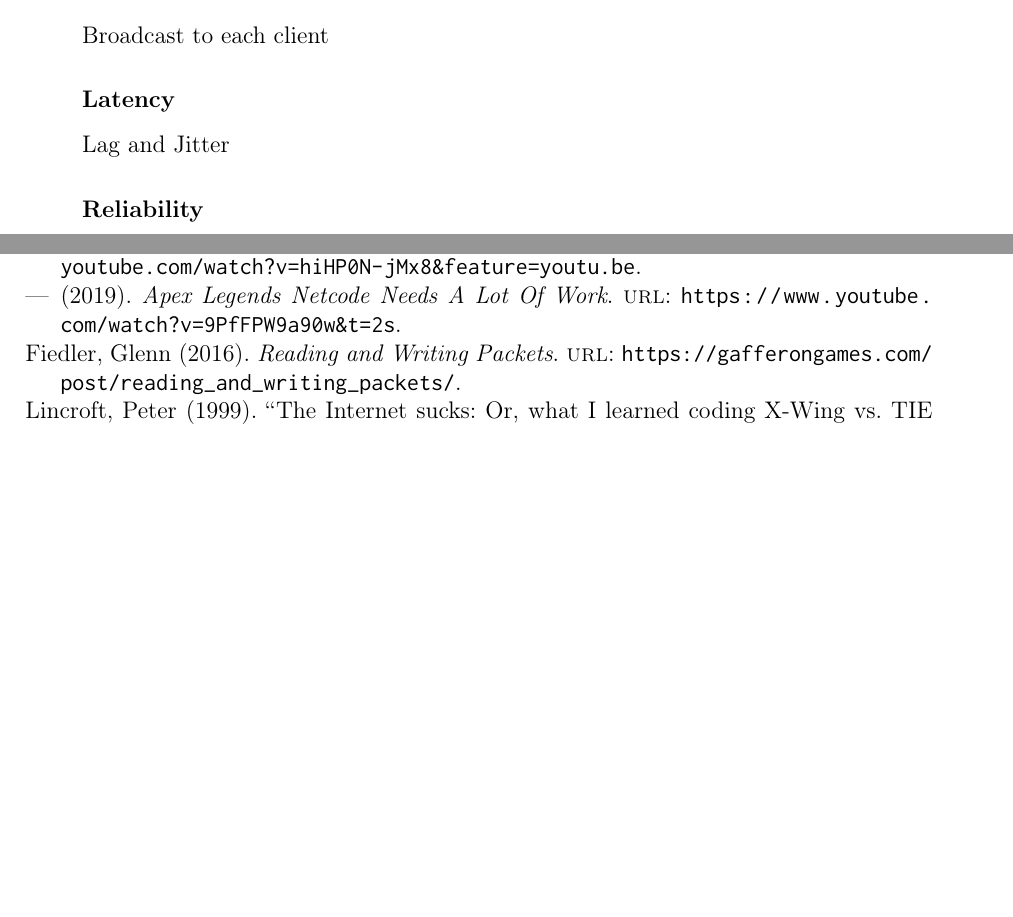
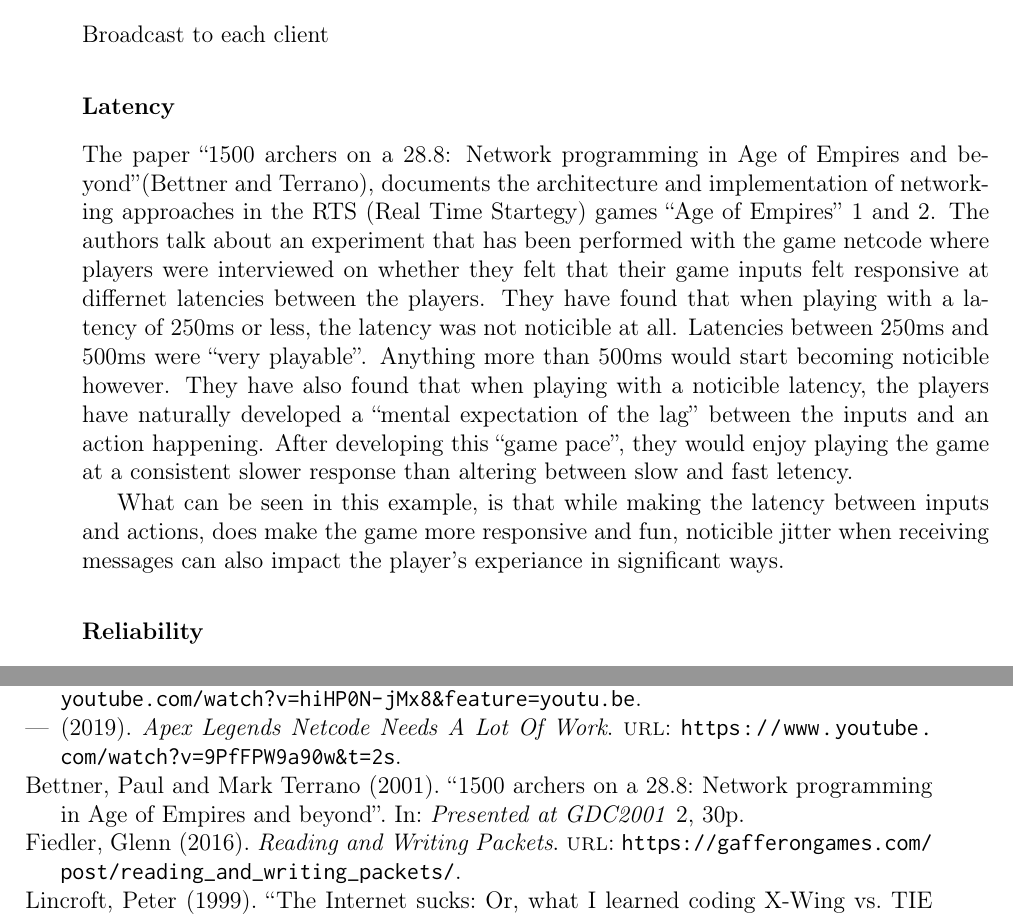
Before and after one commit to SzyJ/Game_Networking_Models, a LaTeX thesis (Dissertation/main.tex, which reads Dissertation/chapters/introduction.tex): two parts of pages 9 and 32 of 32, joined at a grey line, cut so that both start at the same text, the shorter picture padded with empty space. Compiled offline with pdfLaTeX.

Commit message:
Added info about lag and jitter

```diff
--- a/Dissertation/chapters/introduction.tex
+++ b/Dissertation/chapters/introduction.tex
@@ -46,14 +46,15 @@ First of all, I will define some basic concepts and terminolory that will be use
 TODO: talk a bit about UDP, TCP/IP and routing...
 
 \subsection{Communitaction Issues}
-
 In the dissertation \mycite{macedonia1995network}, the author has identified and grouped the most prevelent issues that occur in internet communications. In real time applications such as online games, these issues can be very impactful on the experience of the players.
 
 \subsubsection{Data Distribution}
 Broadcast to each client
 
 \subsubsection{Latency}
-Lag and Jitter
+The paper \mycite{bettner20011500}, documents the architecture and implementation of networking approaches in the RTS (Real Time Startegy) games ``Age of Empires'' 1 and 2. The authors talk about an experiment that has been performed with the game netcode where players were interviewed on whether they felt that their game inputs felt responsive at differnet latencies between the players. They have found that when playing with a latency of 250ms or less, the latency was not noticible at all. Latencies between 250ms and 500ms were ``very playable''. Anything more than 500ms would start becoming noticible however. They have also found that when playing with a noticible latency, the players have naturally developed a ``mental expectation of the lag'' between the inputs and an action happening. After developing this ``game pace'', they would enjoy playing the game at a consistent slower response than altering between slow and fast letency.
+
+What can be seen in this example, is that while making the latency between inputs and actions, does make the game more responsive and fun, noticible jitter when receiving messages can also impact the player's experiance in significant ways.
 
 
 \subsubsection{Reliability}
```
Also changed, not shown: Dissertation/main.pdf.
